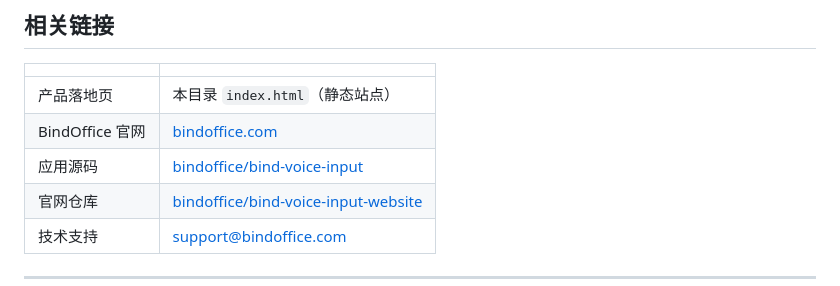
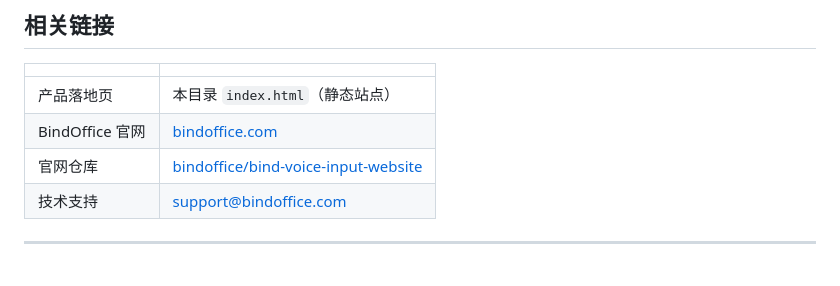
Before and after one commit to bindoffice/bind-voice-input-website, a Markdown page: README.md, the part around the change. GitHub-like rendering.

```diff
--- a/README.md
+++ b/README.md
@@ -89,7 +89,6 @@ Bind Voice Input 是一款 macOS 本地离线语音输入工具。轻按全局
 |---|---|
 | 产品落地页 | 本目录 `index.html`（静态站点） |
 | BindOffice 官网 | [bindoffice.com](https://bindoffice.com) |
-| 应用源码 | [bindoffice/bind-voice-input](https://github.com/bindoffice/bind-voice-input) |
 | 官网仓库 | [bindoffice/bind-voice-input-website](https://github.com/bindoffice/bind-voice-input-website) |
 | 技术支持 | [support@bindoffice.com](mailto:support@bindoffice.com) |
 
```
Also changed, not shown: README.en.md (+0 -1 lines).
